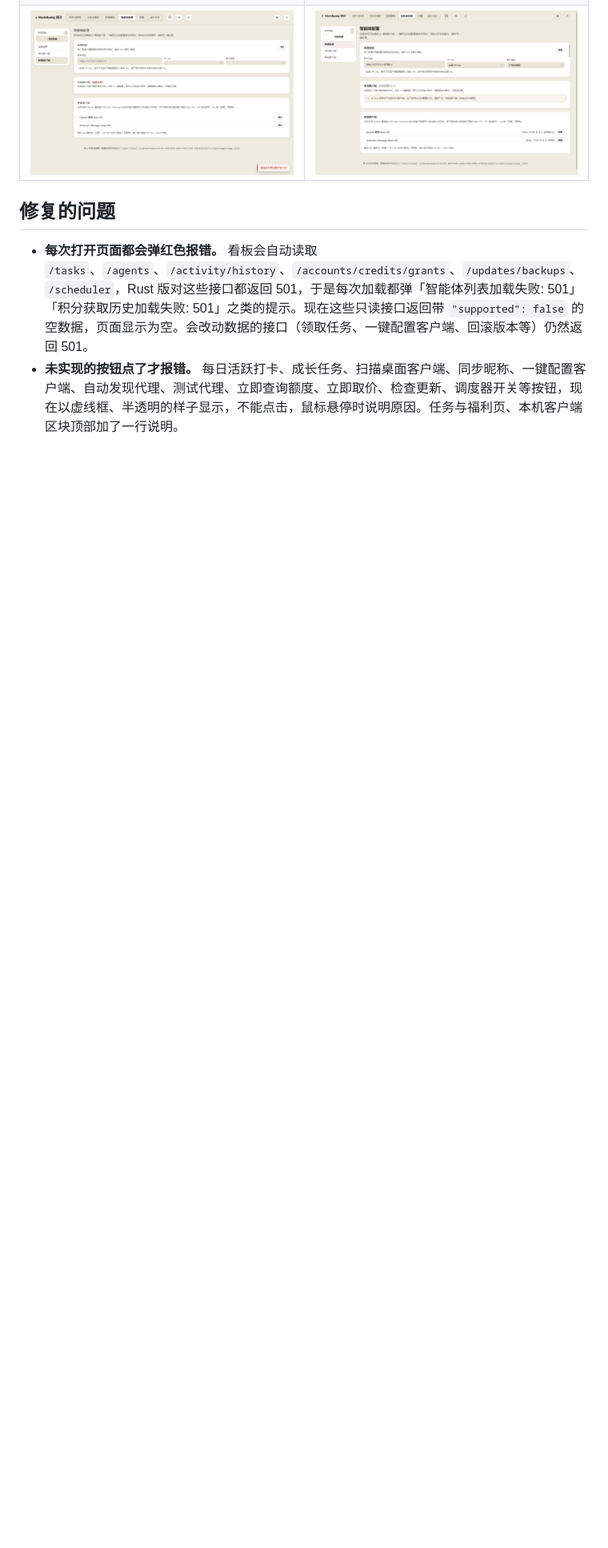
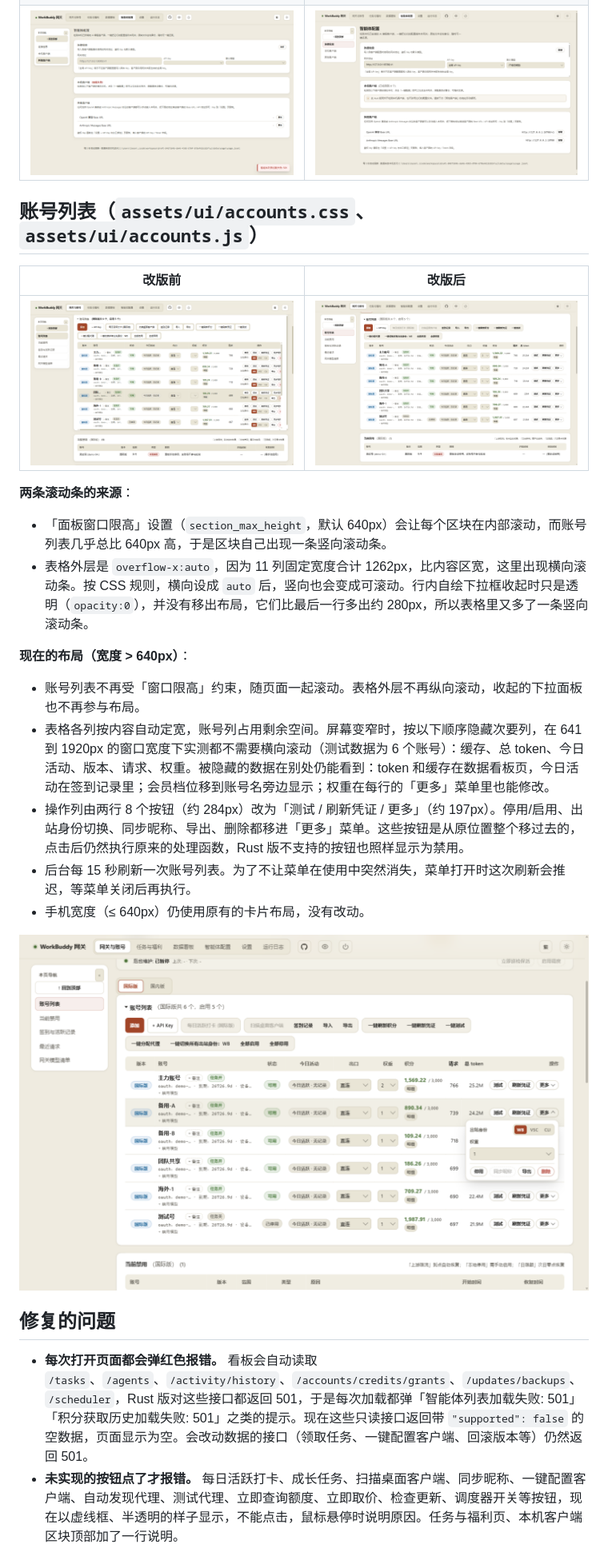
Before and after one commit to D3-3109/workbuddy2api-hub, a Markdown page: docs/UI.md, the part around the change. Shown at 80% size. GitHub-like rendering; pictures changed too: docs/screenshots/after-accounts-menu.png (added), docs/screenshots/after-accounts.png (added), docs/screenshots/before-accounts.png (added); blank space fills up the shorter version.

```diff
--- a/docs/UI.md
+++ b/docs/UI.md
@@ -18,6 +18,27 @@
 | ![](screenshots/before-gateway-light.png) | ![](screenshots/after-gateway-light.png) |
 | ![](screenshots/before-gateway-dark.png) | ![](screenshots/after-gateway-dark.png) |
 | ![](screenshots/before-agents-light.png) | ![](screenshots/after-agents-light.png) |
+
+## 账号列表（`assets/ui/accounts.css`、`assets/ui/accounts.js`）
+
+| 改版前 | 改版后 |
+|---|---|
+| ![](screenshots/before-accounts.png) | ![](screenshots/after-accounts.png) |
+
+**两条滚动条的来源**：
+
+- 「面板窗口限高」设置（`section_max_height`，默认 640px）会让每个区块在内部滚动，而账号列表几乎总比 640px 高，于是区块自己出现一条竖向滚动条。
+- 表格外层是 `overflow-x:auto`，因为 11 列固定宽度合计 1262px，比内容区宽，这里出现横向滚动条。按 CSS 规则，横向设成 `auto` 后，竖向也会变成可滚动。行内自绘下拉框收起时只是透明（`opacity:0`），并没有移出布局，它们比最后一行多出约 280px，所以表格里又多了一条竖向滚动条。
+
+**现在的布局（宽度 > 640px）**：
+
+- 账号列表不再受「窗口限高」约束，随页面一起滚动。表格外层不再纵向滚动，收起的下拉面板也不再参与布局。
+- 表格各列按内容自动定宽，账号列占用剩余空间。屏幕变窄时，按以下顺序隐藏次要列，在 641 到 1920px 的窗口宽度下实测都不需要横向滚动（测试数据为 6 个账号）：缓存、总 token、今日活动、版本、请求、权重。被隐藏的数据在别处仍能看到：token 和缓存在数据看板页，今日活动在签到记录里；会员档位移到账号名旁边显示；权重在每行的「更多」菜单里也能修改。
+- 操作列由两行 8 个按钮（约 284px）改为「测试 / 刷新凭证 / 更多」（约 197px）。停用/启用、出站身份切换、同步昵称、导出、删除都移进「更多」菜单。这些按钮是从原位置整个移过去的，点击后仍然执行原来的处理函数，Rust 版不支持的按钮也照样显示为禁用。
+- 后台每 15 秒刷新一次账号列表。为了不让菜单在使用中突然消失，菜单打开时这次刷新会推迟，等菜单关闭后再执行。
+- 手机宽度（≤ 640px）仍使用原有的卡片布局，没有改动。
+
+![](screenshots/after-accounts-menu.png)
 
 ## 修复的问题
 
```
Also changed, not shown: 4 other files.
